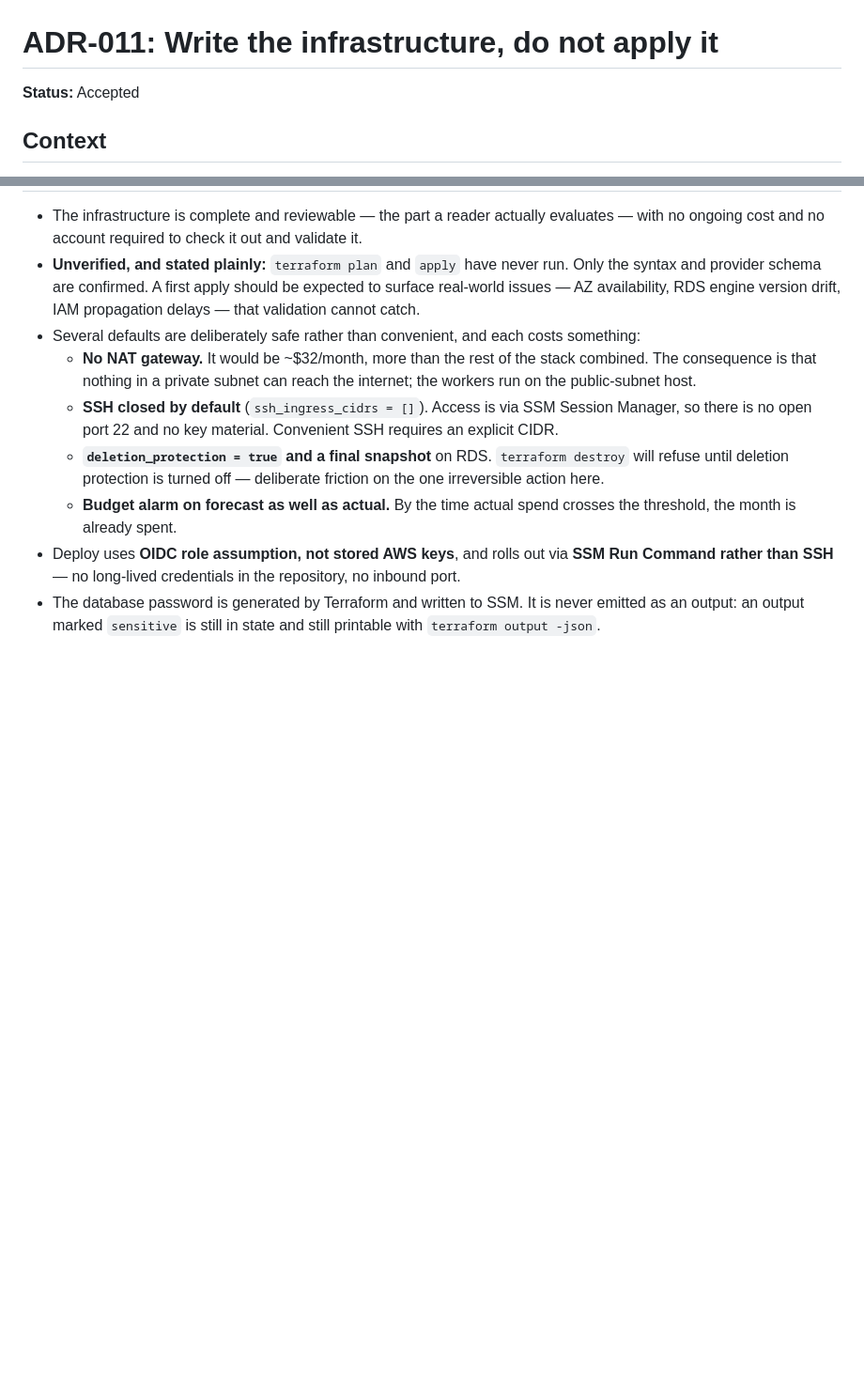
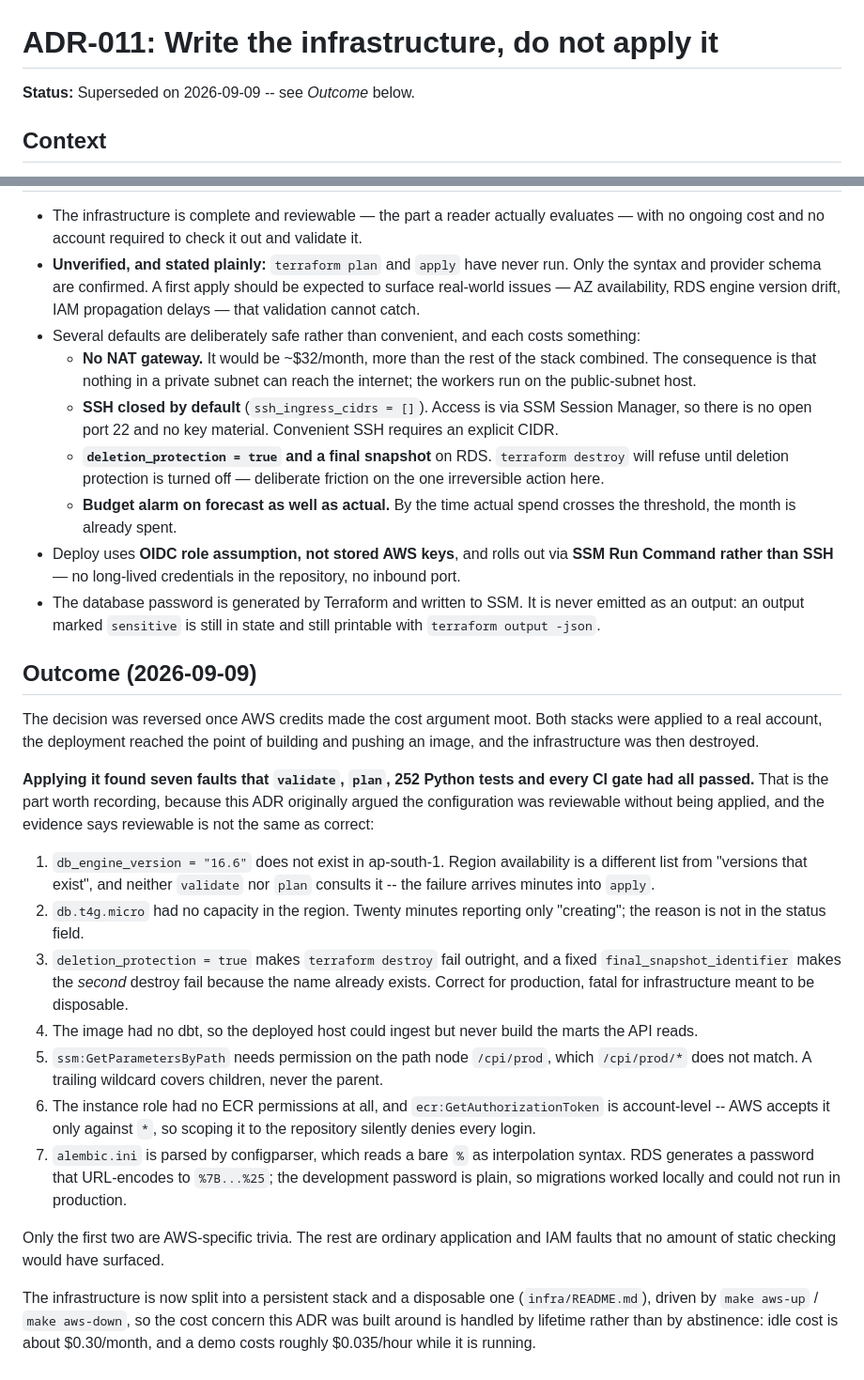
Before and after one commit to Lovevyas21/Competitor_Price_-_Availability_Intelligence_Platform_CompAI, a Markdown page: docs/adr/ADR-011-infrastructure-as-code-without-applying.md, 2 parts joined by grey strips. Shown at 94% size. Drawn GitHub-style; blank space fills up the shorter version.

Commit message:
Record what applying the infrastructure actually found
ADR-011 argued for writing the infrastructure without applying it, and
metrics.md still said "Terraform has never been applied". Both are now false,
and the correction is worth more than the claim was: applying it found seven
faults that validate, plan, 252 tests and every CI gate had passed.

Only two were AWS trivia (a region-specific engine version, an instance class
with no capacity). The rest were ordinary faults -- two IAM scoping errors, a
deployed image with no dbt, a teardown that could only run once, and an
Alembic %-interpolation failure that only a generated password triggers.

ADR-011 is marked superseded rather than rewritten: the reasoning was sound
for the constraints at the time, and the outcome section says what changed.

```diff
--- a/docs/adr/ADR-011-infrastructure-as-code-without-applying.md
+++ b/docs/adr/ADR-011-infrastructure-as-code-without-applying.md
@@ -1,6 +1,6 @@
 # ADR-011: Write the infrastructure, do not apply it
 
-**Status:** Accepted
+**Status:** Superseded on 2026-09-09 -- see *Outcome* below.
 
 ## Context
 
@@ -56,3 +56,41 @@ are covered by 150 Python tests and 102 dbt tests.
 - The database password is generated by Terraform and written to SSM. It is never
   emitted as an output: an output marked `sensitive` is still in state and still
   printable with `terraform output -json`.
+
+## Outcome (2026-09-09)
+
+The decision was reversed once AWS credits made the cost argument moot. Both stacks were
+applied to a real account, the deployment reached the point of building and pushing an
+image, and the infrastructure was then destroyed.
+
+**Applying it found seven faults that `validate`, `plan`, 252 Python tests and every CI
+gate had all passed.** That is the part worth recording, because this ADR originally
+argued the configuration was reviewable without being applied, and the evidence says
+reviewable is not the same as correct:
+
+1. `db_engine_version = "16.6"` does not exist in ap-south-1. Region availability is a
+   different list from "versions that exist", and neither `validate` nor `plan` consults
+   it -- the failure arrives minutes into `apply`.
+2. `db.t4g.micro` had no capacity in the region. Twenty minutes reporting only
+   "creating"; the reason is not in the status field.
+3. `deletion_protection = true` makes `terraform destroy` fail outright, and a fixed
+   `final_snapshot_identifier` makes the *second* destroy fail because the name already
+   exists. Correct for production, fatal for infrastructure meant to be disposable.
+4. The image had no dbt, so the deployed host could ingest but never build the marts the
+   API reads.
+5. `ssm:GetParametersByPath` needs permission on the path node `/cpi/prod`, which
+   `/cpi/prod/*` does not match. A trailing wildcard covers children, never the parent.
+6. The instance role had no ECR permissions at all, and `ecr:GetAuthorizationToken` is
+   account-level -- AWS accepts it only against `*`, so scoping it to the repository
+   silently denies every login.
+7. `alembic.ini` is parsed by configparser, which reads a bare `%` as interpolation
+   syntax. RDS generates a password that URL-encodes to `%7B...%25`; the development
+   password is plain, so migrations worked locally and could not run in production.
+
+Only the first two are AWS-specific trivia. The rest are ordinary application and IAM
+faults that no amount of static checking would have surfaced.
+
+The infrastructure is now split into a persistent stack and a disposable one
+(`infra/README.md`), driven by `make aws-up` / `make aws-down`, so the cost concern this
+ADR was built around is handled by lifetime rather than by abstinence: idle cost is about
+$0.30/month, and a demo costs roughly $0.035/hour while it is running.
```
Also changed, not shown: docs/demo/metrics.md (+7 -1 lines).
